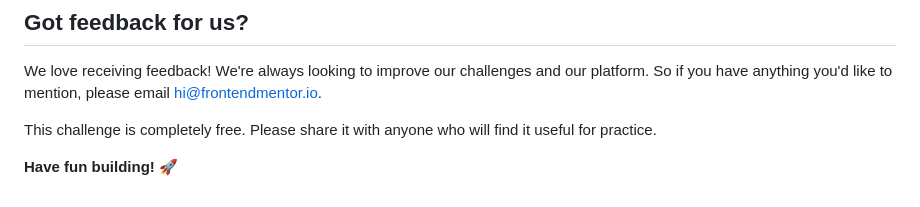
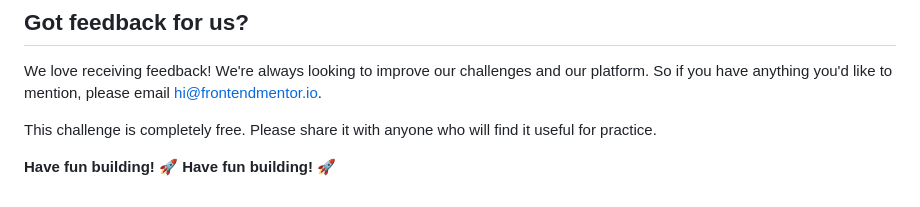
Before and after one commit to danoau/first-landing-page, a Markdown page: README.md, the part around the change. Rendered like a GitHub page.

Commit message:
update: readME file

```diff
--- a/README.md
+++ b/README.md
@@ -90,3 +90,4 @@ We love receiving feedback! We're always looking to improve our challenges and o
 This challenge is completely free. Please share it with anyone who will find it useful for practice.
 
 **Have fun building!** 🚀
+**Have fun building!** 🚀
```
